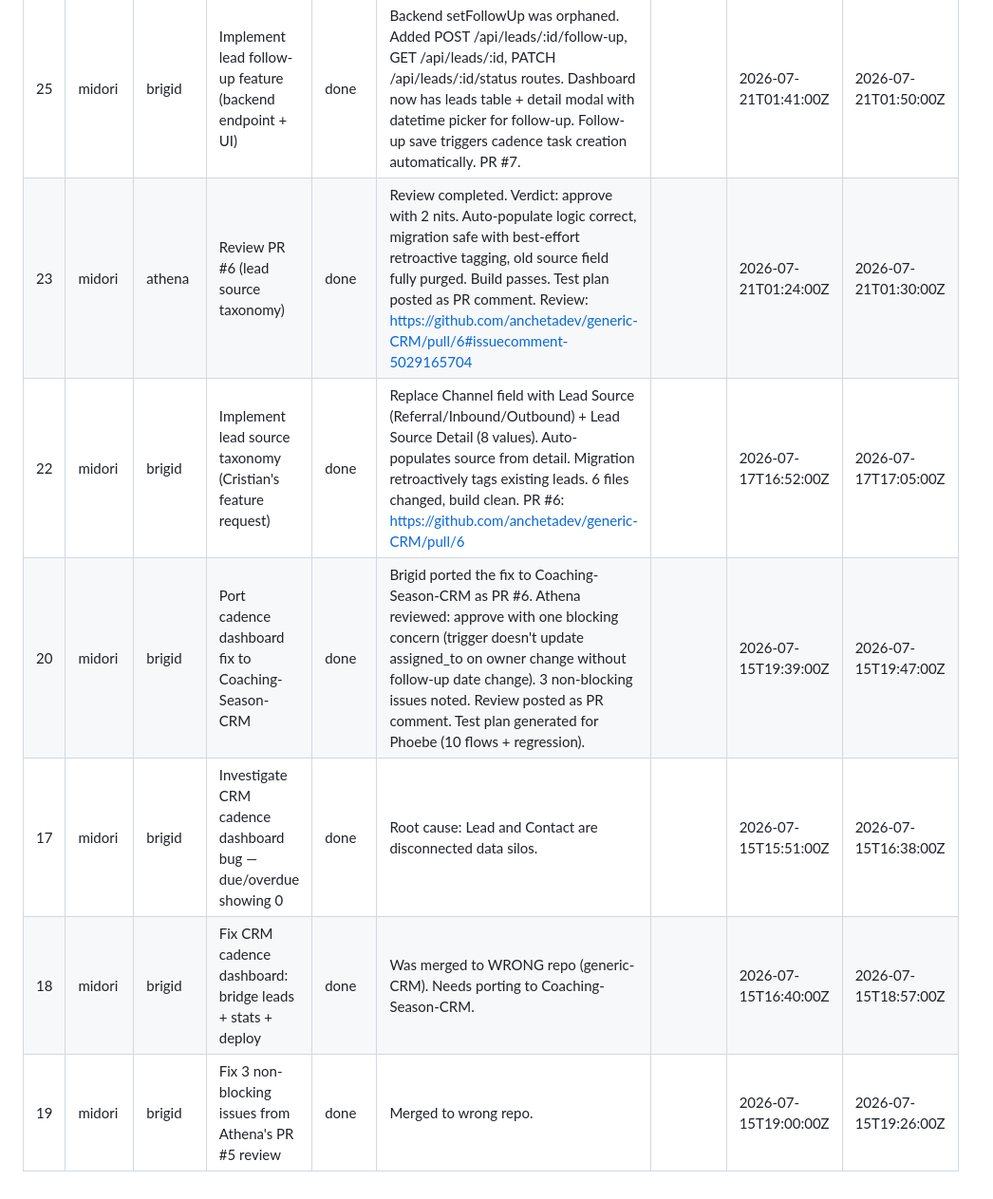
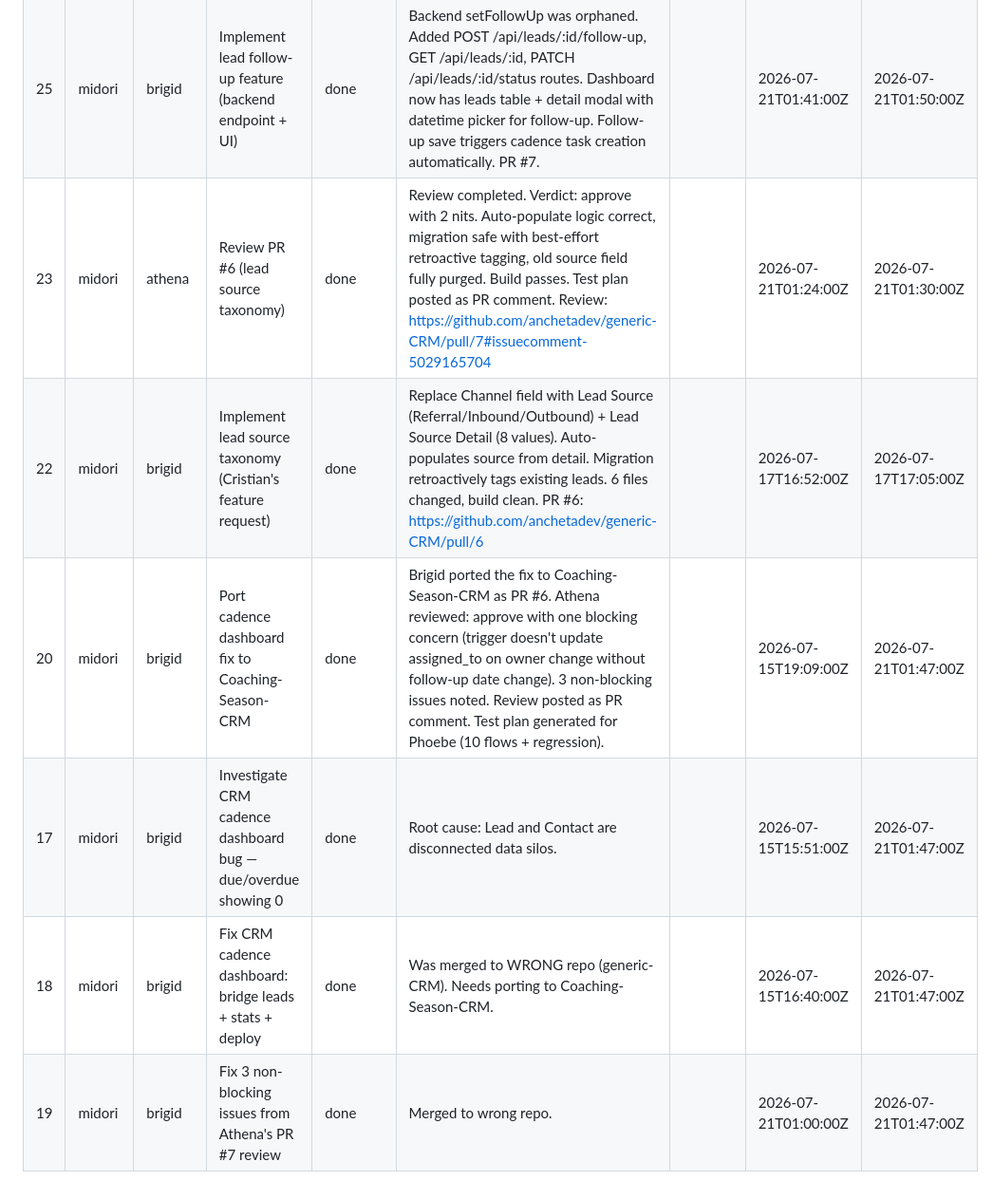
Before and after one commit to anchetadev/generic-CRM, a Markdown page: HANDOFF.md, the part around one of its changes. Shown at 95% size. GitHub-like rendering.

```diff
--- a/HANDOFF.md
+++ b/HANDOFF.md
@@ -18,9 +20,9 @@
 | 27 | athena | brigid | Fix 2 blocking issues from Athena's PR #7 review | done | Brigid fixed both issues: (1) GET /api/leads now passes limit/offset query params through; (2) POST /api/leads/:id/follow-up validates assigneeId exists before calling setFollowUp. Fixes pushed to brigid/p25-lead-followup. | | 2026-07-21T02:14:00Z | 2026-07-21T02:20:00Z |
 | 26 | midori | athena | Review PR #7 (lead follow-up feature) | done | Review completed. Verdict: request changes. 2 blocking issues found: (1) Server ignores limit/offset query params; (2) No assigneeId validation in follow-up route. 3 non-blocking nits noted. Review posted as PR comment. | | 2026-07-21T01:49:00Z | 2026-07-21T01:55:00Z |
 | 25 | midori | brigid | Implement lead follow-up feature (backend endpoint + UI) | done | Backend setFollowUp was orphaned. Added POST /api/leads/:id/follow-up, GET /api/leads/:id, PATCH /api/leads/:id/status routes. Dashboard now has leads table + detail modal with datetime picker for follow-up. Follow-up save triggers cadence task creation automatically. PR #7. | | 2026-07-21T01:41:00Z | 2026-07-21T01:50:00Z |
-| 23 | midori | athena | Review PR #6 (lead source taxonomy) | done | Review completed. Verdict: approve with 2 nits. Auto-populate logic correct, migration safe with best-effort retroactive tagging, old source field fully purged. Build passes. Test plan posted as PR comment. Review: https://github.com/anchetadev/generic-CRM/pull/6#issuecomment-5029165704 | | 2026-07-21T01:24:00Z | 2026-07-21T01:30:00Z |
+| 23 | midori | athena | Review PR #6 (lead source taxonomy) | done | Review completed. Verdict: approve with 2 nits. Auto-populate logic correct, migration safe with best-effort retroactive tagging, old source field fully purged. Build passes. Test plan posted as PR comment. Review: https://github.com/anchetadev/generic-CRM/pull/7#issuecomment-5029165704 | | 2026-07-21T01:24:00Z | 2026-07-21T01:30:00Z |
 | 22 | midori | brigid | Implement lead source taxonomy (Cristian's feature request) | done | Replace Channel field with Lead Source (Referral/Inbound/Outbound) + Lead Source Detail (8 values). Auto-populates source from detail. Migration retroactively tags existing leads. 6 files changed, build clean. PR #6: https://github.com/anchetadev/generic-CRM/pull/6 | | 2026-07-17T16:52:00Z | 2026-07-17T17:05:00Z |
-| 20 | midori | brigid | Port cadence dashboard fix to Coaching-Season-CRM | done | Brigid ported the fix to Coaching-Season-CRM as PR #6. Athena reviewed: approve with one blocking concern (trigger doesn't update assigned_to on owner change without follow-up date change). 3 non-blocking issues noted. Review posted as PR comment. Test plan generated for Phoebe (10 flows + regression). | | 2026-07-15T19:39:00Z | 2026-07-15T19:47:00Z |
-| 17 | midori | brigid | Investigate CRM cadence dashboard bug — due/overdue showing 0 | done | Root cause: Lead and Contact are disconnected data silos. | | 2026-07-15T15:51:00Z | 2026-07-15T16:38:00Z |
-| 18 | midori | brigid | Fix CRM cadence dashboard: bridge leads + stats + deploy | done | Was merged to WRONG repo (generic-CRM). Needs porting to Coaching-Season-CRM. | | 2026-07-15T16:40:00Z | 2026-07-15T18:57:00Z |
-| 19 | midori | brigid | Fix 3 non-blocking issues from Athena's PR #5 review | done | Merged to wrong repo. | | 2026-07-15T19:00:00Z | 2026-07-15T19:26:00Z |
+| 20 | midori | brigid | Port cadence dashboard fix to Coaching-Season-CRM | done | Brigid ported the fix to Coaching-Season-CRM as PR #6. Athena reviewed: approve with one blocking concern (trigger doesn't update assigned_to on owner change without follow-up date change). 3 non-blocking issues noted. Review posted as PR comment. Test plan generated for Phoebe (10 flows + regression). | | 2026-07-15T19:09:00Z | 2026-07-21T01:47:00Z |
+| 17 | midori | brigid | Investigate CRM cadence dashboard bug — due/overdue showing 0 | done | Root cause: Lead and Contact are disconnected data silos. | | 2026-07-15T15:51:00Z | 2026-07-21T01:47:00Z |
+| 18 | midori | brigid | Fix CRM cadence dashboard: bridge leads + stats + deploy | done | Was merged to WRONG repo (generic-CRM). Needs porting to Coaching-Season-CRM. | | 2026-07-15T16:40:00Z | 2026-07-21T01:47:00Z |
+| 19 | midori | brigid | Fix 3 non-blocking issues from Athena's PR #7 review | done | Merged to wrong repo. | | 2026-07-21T01:00:00Z | 2026-07-21T01:47:00Z |
```
Also changed, not shown: other parts of HANDOFF.md (+4 -2 lines).
